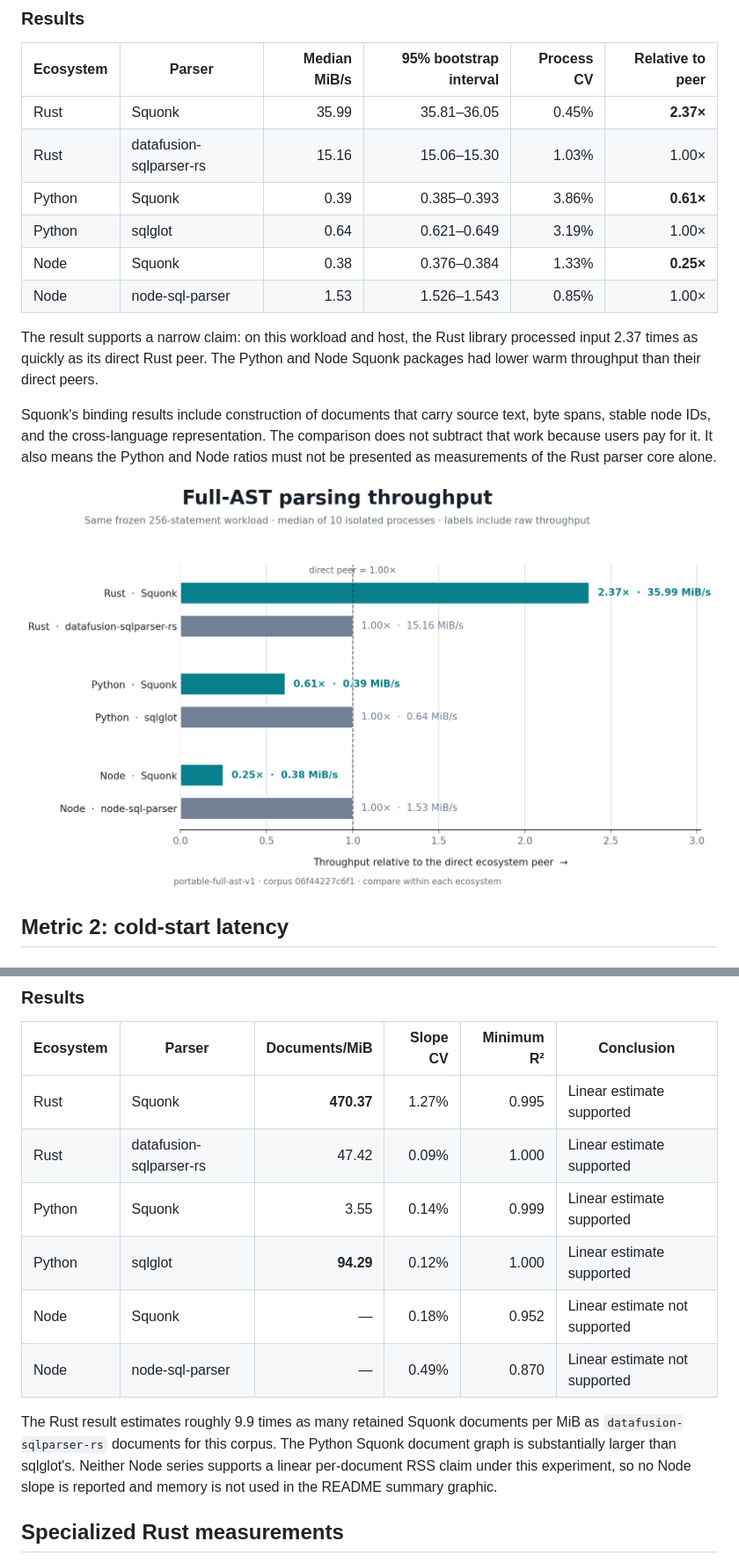
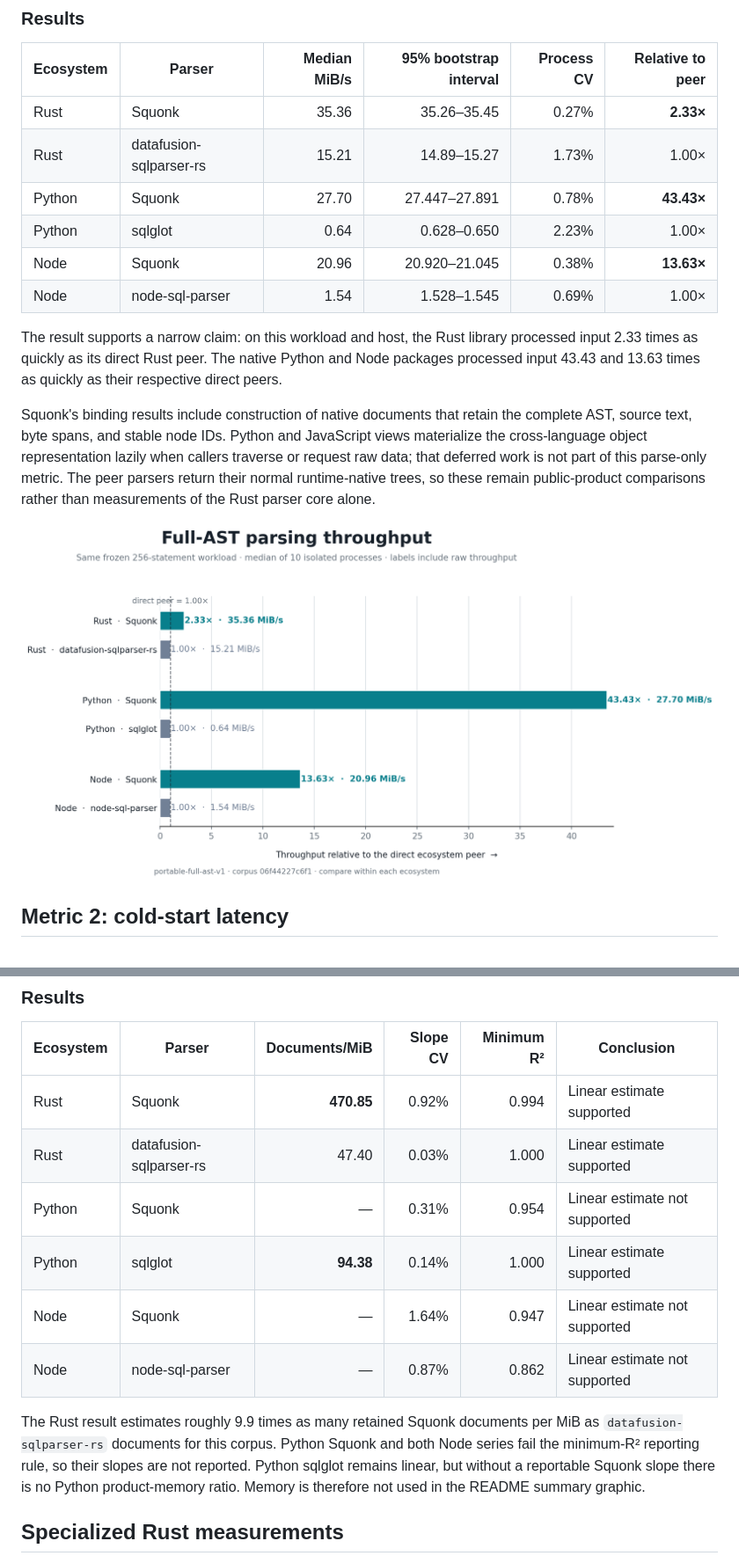
Before and after one commit to moderately-ai/squonk, a Markdown page: docs/performance.md, 2 parts joined by grey strips. Shown: that part at 88% size. Drawn GitHub-style; pictures changed too: docs/assets/performance-summary.png.

```diff
--- a/docs/performance.md
+++ b/docs/performance.md
@@ -103,21 +103,23 @@ across process medians is no greater than 5%.
 
 | Ecosystem | Parser | Median MiB/s | 95% bootstrap interval | Process CV | Relative to peer |
 | --- | --- | ---: | ---: | ---: | ---: |
-| Rust | Squonk | 35.99 | 35.81–36.05 | 0.45% | **2.37×** |
-| Rust | datafusion-sqlparser-rs | 15.16 | 15.06–15.30 | 1.03% | 1.00× |
-| Python | Squonk | 0.39 | 0.385–0.393 | 3.86% | **0.61×** |
-| Python | sqlglot | 0.64 | 0.621–0.649 | 3.19% | 1.00× |
-| Node | Squonk | 0.38 | 0.376–0.384 | 1.33% | **0.25×** |
-| Node | node-sql-parser | 1.53 | 1.526–1.543 | 0.85% | 1.00× |
+| Rust | Squonk | 35.36 | 35.26–35.45 | 0.27% | **2.33×** |
+| Rust | datafusion-sqlparser-rs | 15.21 | 14.89–15.27 | 1.73% | 1.00× |
+| Python | Squonk | 27.70 | 27.447–27.891 | 0.78% | **43.43×** |
+| Python | sqlglot | 0.64 | 0.628–0.650 | 2.23% | 1.00× |
+| Node | Squonk | 20.96 | 20.920–21.045 | 0.38% | **13.63×** |
+| Node | node-sql-parser | 1.54 | 1.528–1.545 | 0.69% | 1.00× |
 
 The result supports a narrow claim: on this workload and host, the Rust library processed
-input 2.37 times as quickly as its direct Rust peer. The Python and Node Squonk packages had
-lower warm throughput than their direct peers.
+input 2.33 times as quickly as its direct Rust peer. The native Python and Node packages
+processed input 43.43 and 13.63 times as quickly as their respective direct peers.
 
-Squonk's binding results include construction of documents that carry source text, byte
-spans, stable node IDs, and the cross-language representation. The comparison does not
-subtract that work because users pay for it. It also means the Python and Node ratios must
-not be presented as measurements of the Rust parser core alone.
+Squonk's binding results include construction of native documents that retain the complete
+AST, source text, byte spans, and stable node IDs. Python and JavaScript views materialize
+the cross-language object representation lazily when callers traverse or request raw data;
+that deferred work is not part of this parse-only metric. The peer parsers return their
+normal runtime-native trees, so these remain public-product comparisons rather than
+measurements of the Rust parser core alone.
 
 ![Full-AST throughput relative to each ecosystem peer](assets/performance-summary.png)
 
@@ -179,18 +181,18 @@ Results are reportable when slope CV is no greater than 10% and every fit has R
 
 | Ecosystem | Parser | Documents/MiB | Slope CV | Minimum R² | Conclusion |
 | --- | --- | ---: | ---: | ---: | --- |
-| Rust | Squonk | **470.37** | 1.27% | 0.995 | Linear estimate supported |
-| Rust | datafusion-sqlparser-rs | 47.42 | 0.09% | 1.000 | Linear estimate supported |
-| Python | Squonk | 3.55 | 0.14% | 0.999 | Linear estimate supported |
-| Python | sqlglot | **94.29** | 0.12% | 1.000 | Linear estimate supported |
-| Node | Squonk | — | 0.18% | 0.952 | Linear estimate not supported |
-| Node | node-sql-parser | — | 0.49% | 0.870 | Linear estimate not supported |
+| Rust | Squonk | **470.85** | 0.92% | 0.994 | Linear estimate supported |
+| Rust | datafusion-sqlparser-rs | 47.40 | 0.03% | 1.000 | Linear estimate supported |
+| Python | Squonk | — | 0.31% | 0.954 | Linear estimate not supported |
+| Python | sqlglot | **94.38** | 0.14% | 1.000 | Linear estimate supported |
+| Node | Squonk | — | 1.64% | 0.947 | Linear estimate not supported |
+| Node | node-sql-parser | — | 0.87% | 0.862 | Linear estimate not supported |
 
 The Rust result estimates roughly 9.9 times as many retained Squonk documents per MiB as
-`datafusion-sqlparser-rs` documents for this corpus. The Python Squonk document graph is
-substantially larger than sqlglot's. Neither Node series supports a linear per-document RSS
-claim under this experiment, so no Node slope is reported and memory is not used in the
-README summary graphic.
+`datafusion-sqlparser-rs` documents for this corpus. Python Squonk and both Node series fail
+the minimum-R² reporting rule, so their slopes are not reported. Python sqlglot remains
+linear, but without a reportable Squonk slope there is no Python product-memory ratio. Memory
+is therefore not used in the README summary graphic.
 
 ## Specialized Rust measurements
 
```
Also changed, not shown: other parts of docs/performance.md (+6 -6 lines), README.md (+7 -8 lines), 3 other files.
